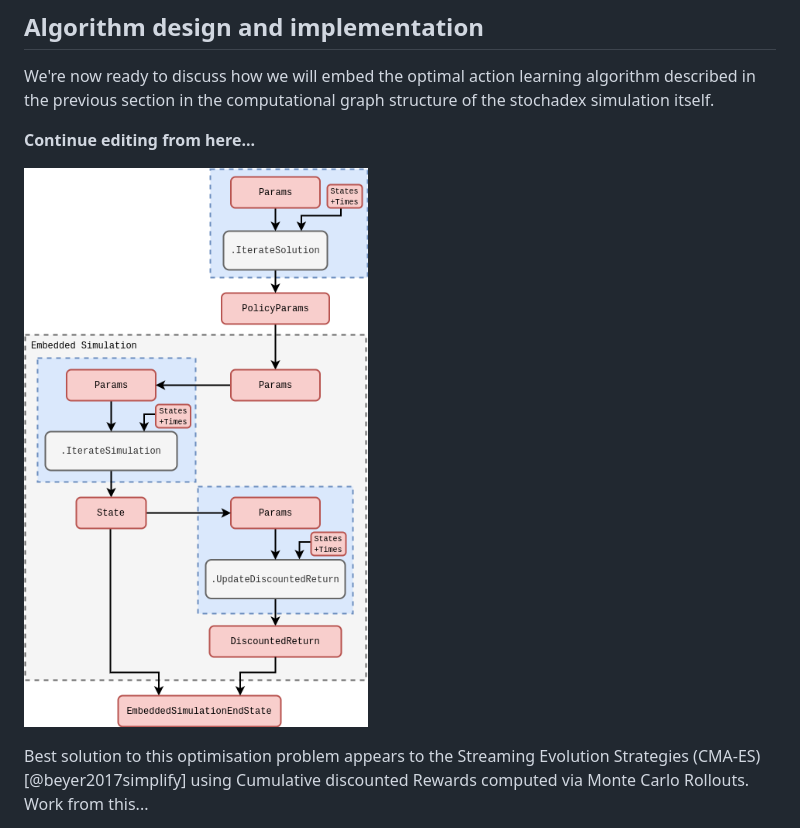
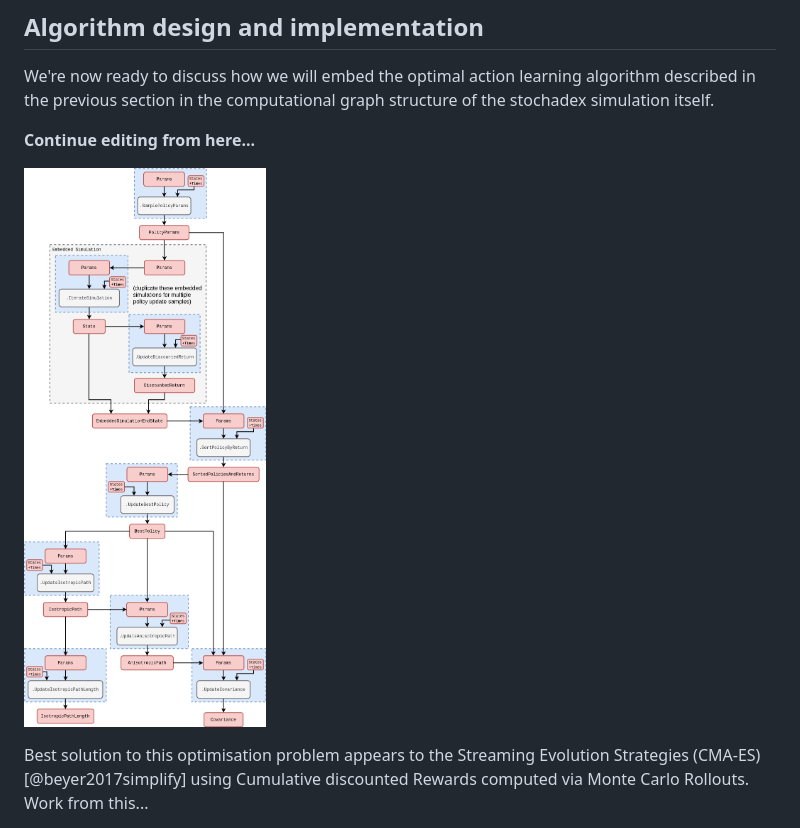
Before and after one commit to umbralcalc/umbralcalc.github.io, a Markdown page: _posts/stochadexIV.md, the part around the change. Drawn GitHub-style; pictures changed too: assets/stochadexIV/stochadexIV-action-optimisation-code.drawio.png (deleted), assets/stochadexIV/stochadexIV-discounted-return-optimiser-code.drawio.png (added).

```diff
--- a/_posts/stochadexIV.md
+++ b/_posts/stochadexIV.md
@@ -125,7 +125,7 @@ We're now ready to discuss how we will embed the optimal action learning algorit
 
 **Continue editing from here...**
 
-![](../assets/stochadexIV/stochadexIV-action-optimisation-code.drawio.png)
+![](../assets/stochadexIV/stochadexIV-discounted-return-optimiser-code.drawio.png)
 
 Best solution to this optimisation problem appears to the Streaming Evolution Strategies (CMA-ES) [@beyer2017simplify] using Cumulative discounted Rewards computed via Monte Carlo Rollouts. Work from this...
 
```
Also changed, not shown: 1 other file.
